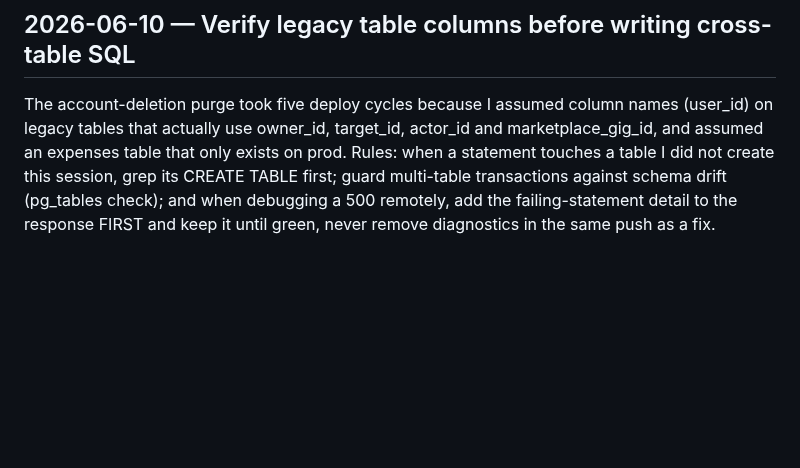
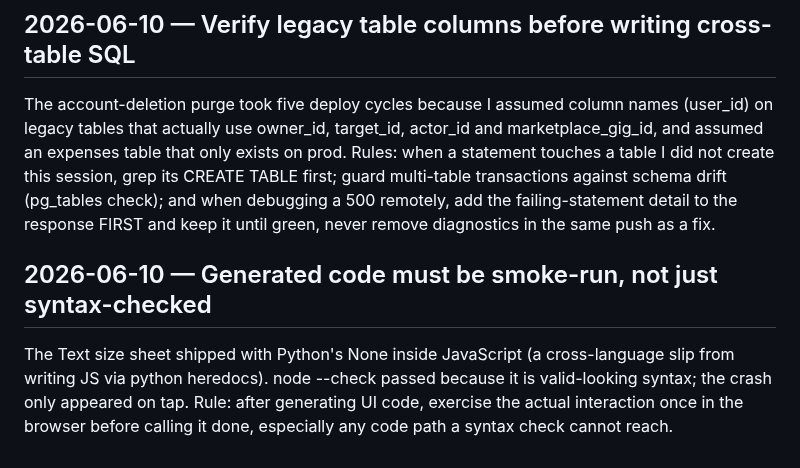
Before and after one commit to gazzgman69/trackmygigs, a Markdown page: tasks/lessons.md, the part around the change. Rendered like a GitHub page; blank space fills up the shorter version.

Commit message:
docs: lesson on smoke-running generated code
Co-Authored-By: Claude Fable 5 <noreply@anthropic.com>

```diff
--- a/tasks/lessons.md
+++ b/tasks/lessons.md
@@ -47,3 +47,11 @@ multi-table transactions against schema drift (pg_tables check); and
 when debugging a 500 remotely, add the failing-statement detail to the
 response FIRST and keep it until green, never remove diagnostics in the
 same push as a fix.
+
+## 2026-06-10 — Generated code must be smoke-run, not just syntax-checked
+The Text size sheet shipped with Python's None inside JavaScript (a
+cross-language slip from writing JS via python heredocs). node --check
+passed because it is valid-looking syntax; the crash only appeared on
+tap. Rule: after generating UI code, exercise the actual interaction
+once in the browser before calling it done, especially any code path a
+syntax check cannot reach.
```
